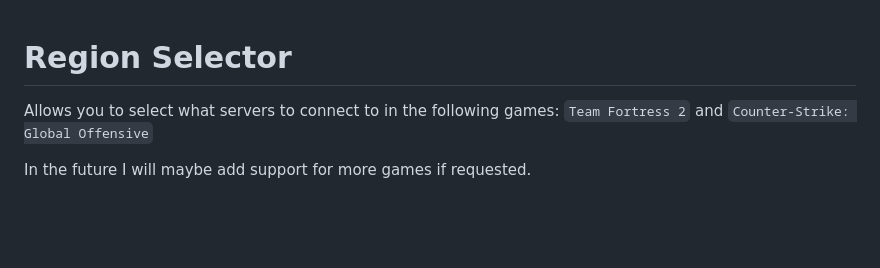
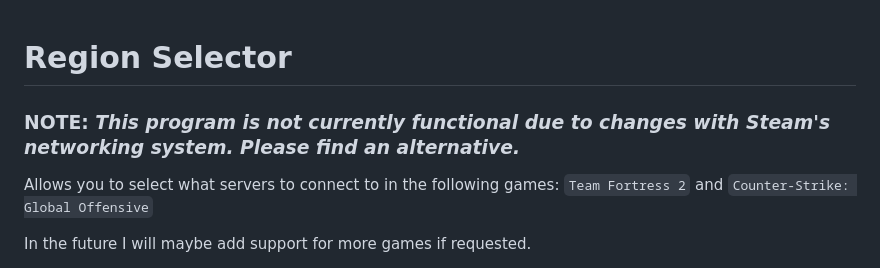
Before and after one commit to BeepIsla/valve-region-selector, a Markdown page: README.md, the part around the change. GitHub-like rendering; blank space fills up the shorter version.

Commit message:
Update README for idiots like me
Tell people not to download the program because it doesn't work anymore.

```diff
--- a/README.md
+++ b/README.md
@@ -1,4 +1,6 @@
 # Region Selector
+
+### **NOTE:  *This program is not currently functional due to changes with Steam's networking system. Please find an alternative.***
 
 Allows you to select what servers to connect to in the following games: `Team Fortress 2` and `Counter-Strike: Global Offensive`
 
```
